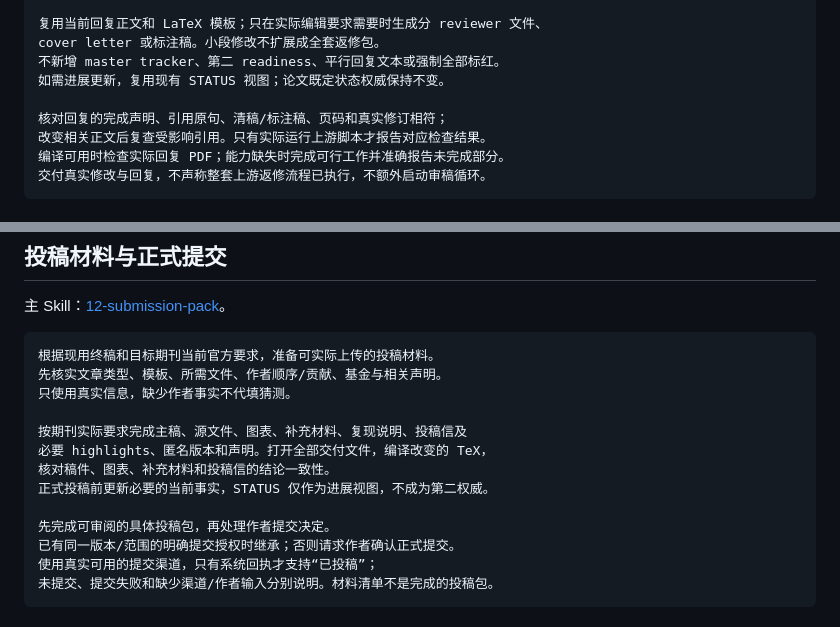
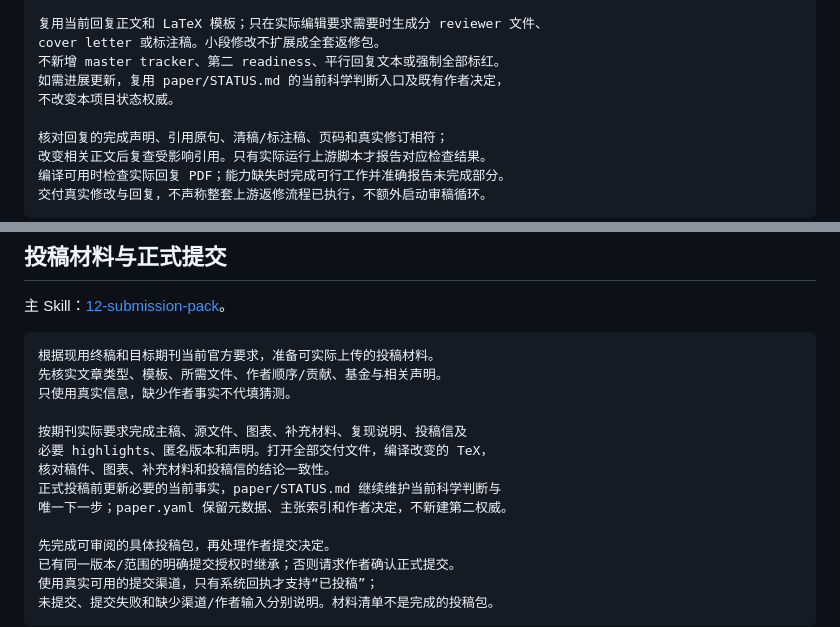
Before and after one commit to liq22/PT01-jev-phm, a Markdown page: paper/prompts/06_manuscript_and_submission.md, 2 parts joined by grey strips. Drawn GitHub-style.

```diff
--- a/paper/prompts/06_manuscript_and_submission.md
+++ b/paper/prompts/06_manuscript_and_submission.md
@@ -172,7 +172,8 @@ static/core/workflow.md；上游正文 core/... 为简写，真实路径在 stat
 复用当前回复正文和 LaTeX 模板；只在实际编辑要求需要时生成分 reviewer 文件、
 cover letter 或标注稿。小段修改不扩展成全套返修包。
 不新增 master tracker、第二 readiness、平行回复文本或强制全部标红。
-如需进展更新，复用现有 STATUS 视图；论文既定状态权威保持不变。
+如需进展更新，复用 paper/STATUS.md 的当前科学判断入口及既有作者决定，
+不改变本项目状态权威。
 
 核对回复的完成声明、引用原句、清稿/标注稿、页码和真实修订相符；
 改变相关正文后复查受影响引用。只有实际运行上游脚本才报告对应检查结果。
@@ -212,7 +213,8 @@ https://github.com/wanshuiyin/Auto-claude-code-research-in-sleep/blob/3e49e63aae
 按期刊实际要求完成主稿、源文件、图表、补充材料、复现说明、投稿信及
 必要 highlights、匿名版本和声明。打开全部交付文件，编译改变的 TeX，
 核对稿件、图表、补充材料和投稿信的结论一致性。
-正式投稿前更新必要的当前事实，STATUS 仅作为进展视图，不成为第二权威。
+正式投稿前更新必要的当前事实，paper/STATUS.md 继续维护当前科学判断与
+唯一下一步；paper.yaml 保留元数据、主张索引和作者决定，不新建第二权威。
 
 先完成可审阅的具体投稿包，再处理作者提交决定。
 已有同一版本/范围的明确提交授权时继承；否则请求作者确认正式提交。
```
Also changed, not shown: paper/prompts/05_execution_and_claims.md (+3 -2 lines), paper/prompts/README.md (+1 -1 lines).
